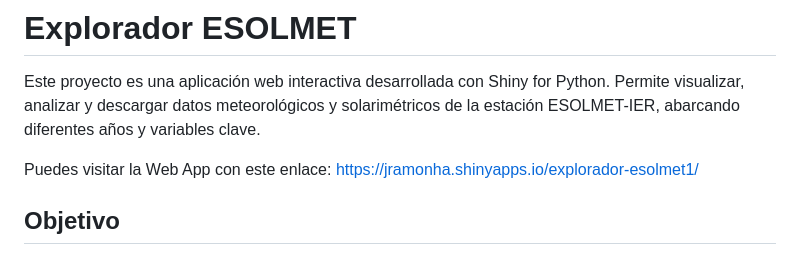
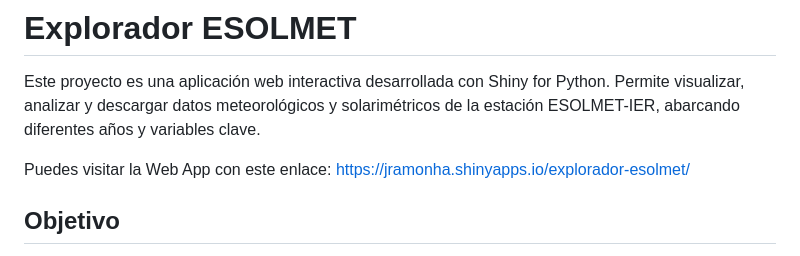
Before and after one commit to JRamonHA/App-JRHA, a Markdown page: README.md, the part around the change. Rendered like a GitHub page.

```diff
--- a/README.md
+++ b/README.md
@@ -3,7 +3,7 @@
 Este proyecto es una aplicación web interactiva desarrollada con Shiny for Python. Permite visualizar, analizar y descargar datos meteorológicos y solarimétricos de la estación ESOLMET-IER, abarcando diferentes años y variables clave.
 
 Puedes visitar la Web App con este enlace:
-[https://jramonha.shinyapps.io/explorador-esolmet1/](https://jramonha.shinyapps.io/explorador-esolmet1/)
+[https://jramonha.shinyapps.io/explorador-esolmet/](https://jramonha.shinyapps.io/explorador-esolmet/)
 
 
 ## Objetivo
```
